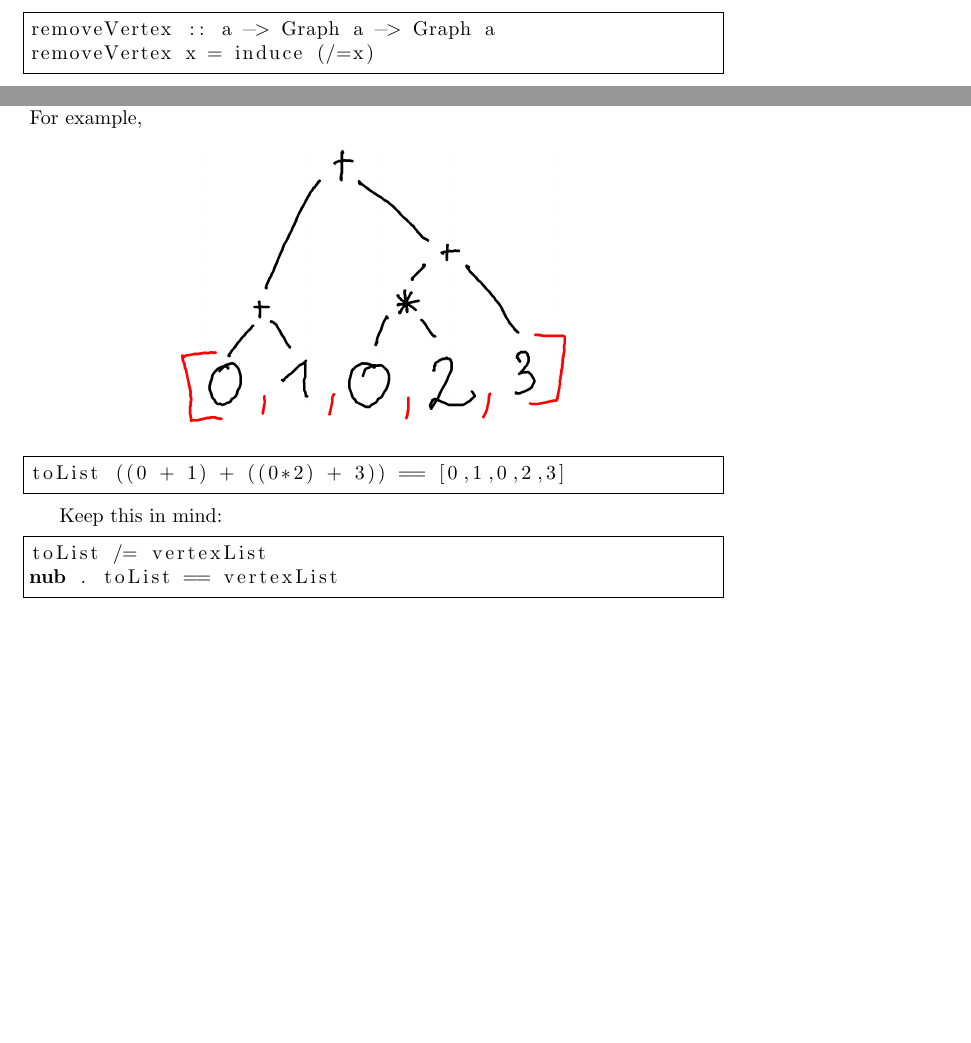
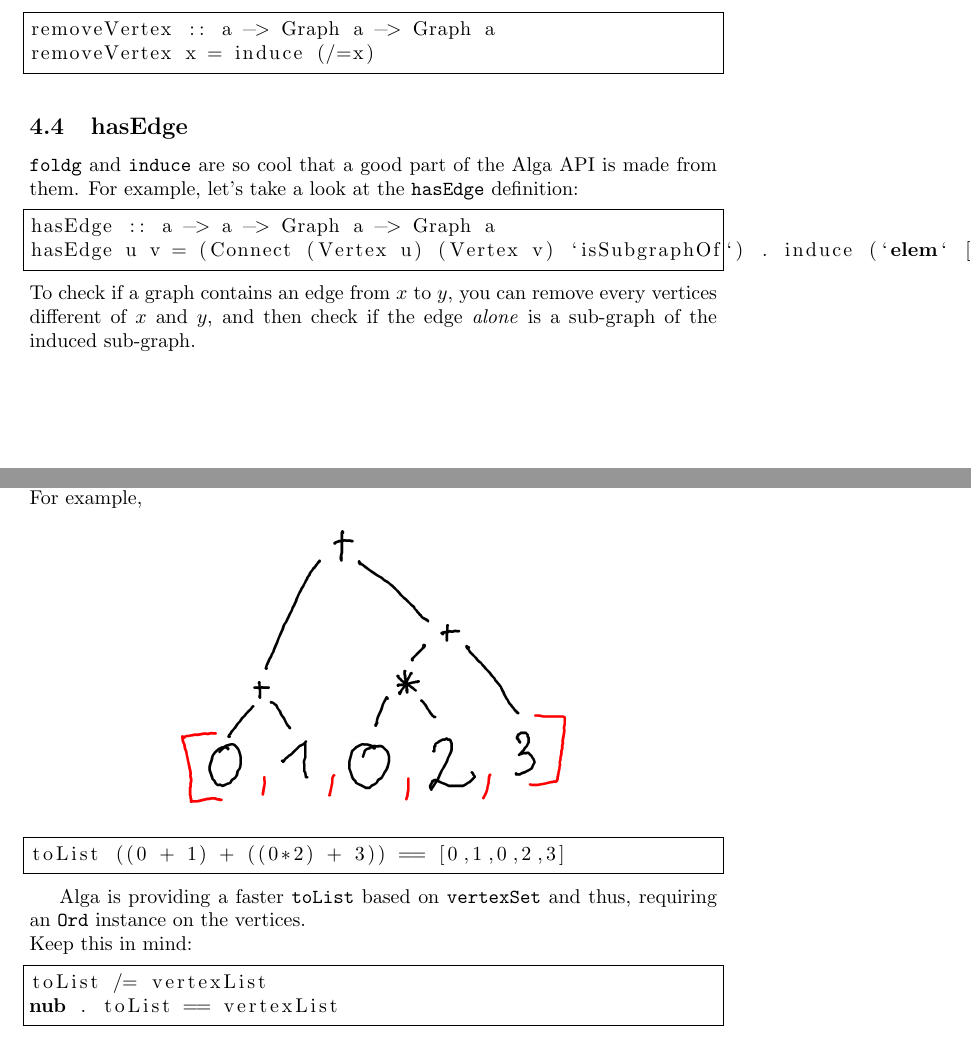
Before and after one commit to nobrakal/alga-tutorial-newfashion, a LaTeX document (traditional/tutorial.tex): two parts of pages 8 and 11 of 11, joined at a grey line, cut so that both start at the same text, the shorter picture padded with empty space. Compiled offline with pdfLaTeX.

Commit message:
Induce if fun

```diff
--- a/traditional/tutorial.tex
+++ b/traditional/tutorial.tex
@@ -281,6 +281,14 @@ removeVertex :: a -> Graph a -> Graph a
 removeVertex x = induce (/=x)
 \end{lstlisting}
 
+\subsection{hasEdge}
+\verb|foldg| and \verb|induce| are so cool that a good part of the Alga API is made from them. For example, let's take a look at the \verb|hasEdge| definition:
+\begin{lstlisting}[language=Haskell, frame=single]
+hasEdge :: a -> a -> Graph a -> Graph a
+hasEdge u v = (Connect (Vertex u) (Vertex v) `isSubgraphOf`) . induce (`elem` [u, v])
+\end{lstlisting}
+To check if a graph contains an edge from $x$ to $y$, you can remove every vertices different of $x$ and $y$, and then check if the edge \emph{alone} is a sub-graph of the induced sub-graph.
+
 \section{The problems of the definition}
 \subsection{Equality}
 There is no canonical way to define a graph in alga. For example:
@@ -364,6 +375,8 @@ In fact, you can use the \verb|Foldable| instance by thinking a graph like a lis
 toList ((0 + 1) + ((0*2) + 3)) == [0,1,0,2,3]
 \end{lstlisting}
 
+Alga is providing a faster \verb|toList| based on \verb|vertexSet| and thus, requiring an \verb|Ord| instance on the vertices.
+\\
 Keep this in mind:
 \begin{lstlisting}[language=Haskell, frame=single]
 toList /= vertexList
```
Also changed, not shown: traditional/tutorial.tex (5 more changed lines).
